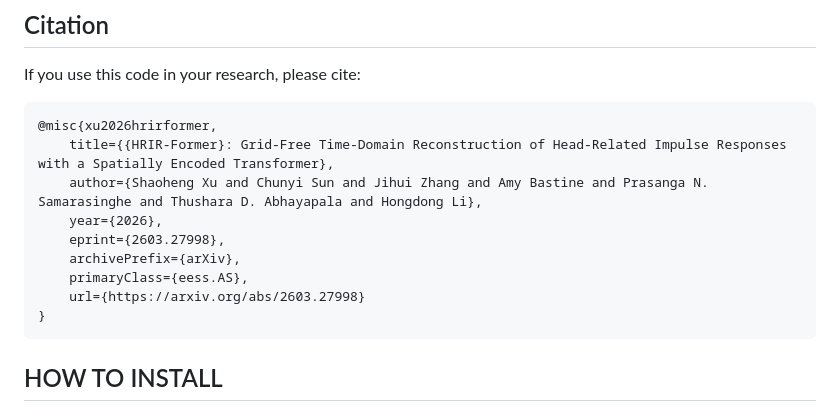
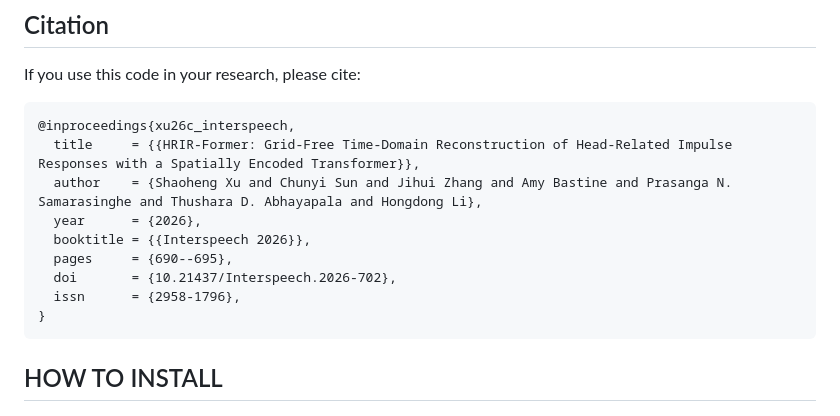
Before and after one commit to ShaoHenry/HRIR-Former, a Markdown page: README.md, the part around one of its changes. Rendered like a GitHub page.

Commit message:
docs: update README with ISCA paper link and official BibTeX

````diff
--- a/README.md
+++ b/README.md
@@ -19,14 +19,14 @@ This repository currently provides evaluation code for HRIR spatial up-sampling
 If you use this code in your research, please cite:
 
 ```bibtex
-@misc{xu2026hrirformer,
-    title={{HRIR-Former}: Grid-Free Time-Domain Reconstruction of Head-Related Impulse Responses with a Spatially Encoded Transformer},
-    author={Shaoheng Xu and Chunyi Sun and Jihui Zhang and Amy Bastine and Prasanga N. Samarasinghe and Thushara D. Abhayapala and Hongdong Li},
-    year={2026},
-    eprint={2603.27998},
-    archivePrefix={arXiv},
-    primaryClass={eess.AS},
-    url={https://arxiv.org/abs/2603.27998}
+@inproceedings{xu26c_interspeech,
+  title     = {{HRIR-Former: Grid-Free Time-Domain Reconstruction of Head-Related Impulse Responses with a Spatially Encoded Transformer}},
+  author    = {Shaoheng Xu and Chunyi Sun and Jihui Zhang and Amy Bastine and Prasanga N. Samarasinghe and Thushara D. Abhayapala and Hongdong Li},
+  year      = {2026},
+  booktitle = {{Interspeech 2026}},
+  pages     = {690--695},
+  doi       = {10.21437/Interspeech.2026-702},
+  issn      = {2958-1796},
 }
 ```
 
````
Also changed, not shown: other parts of README.md (+1 -1 lines).
